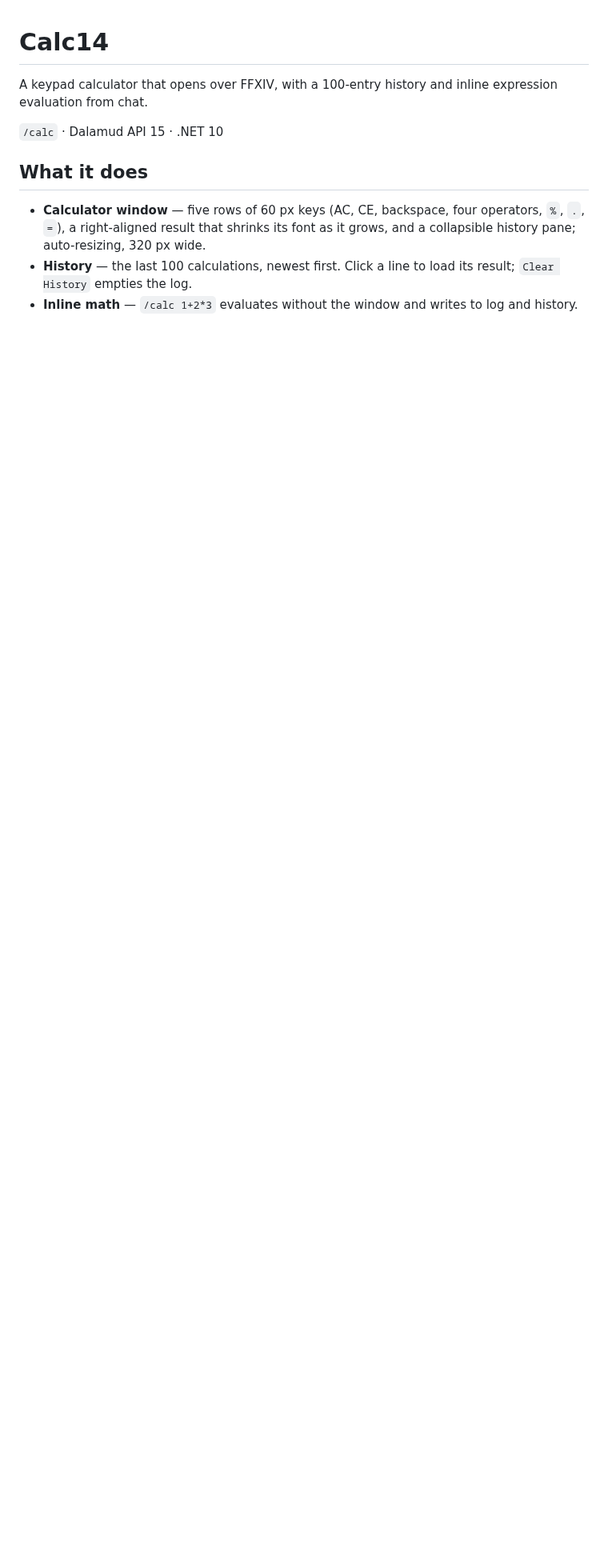
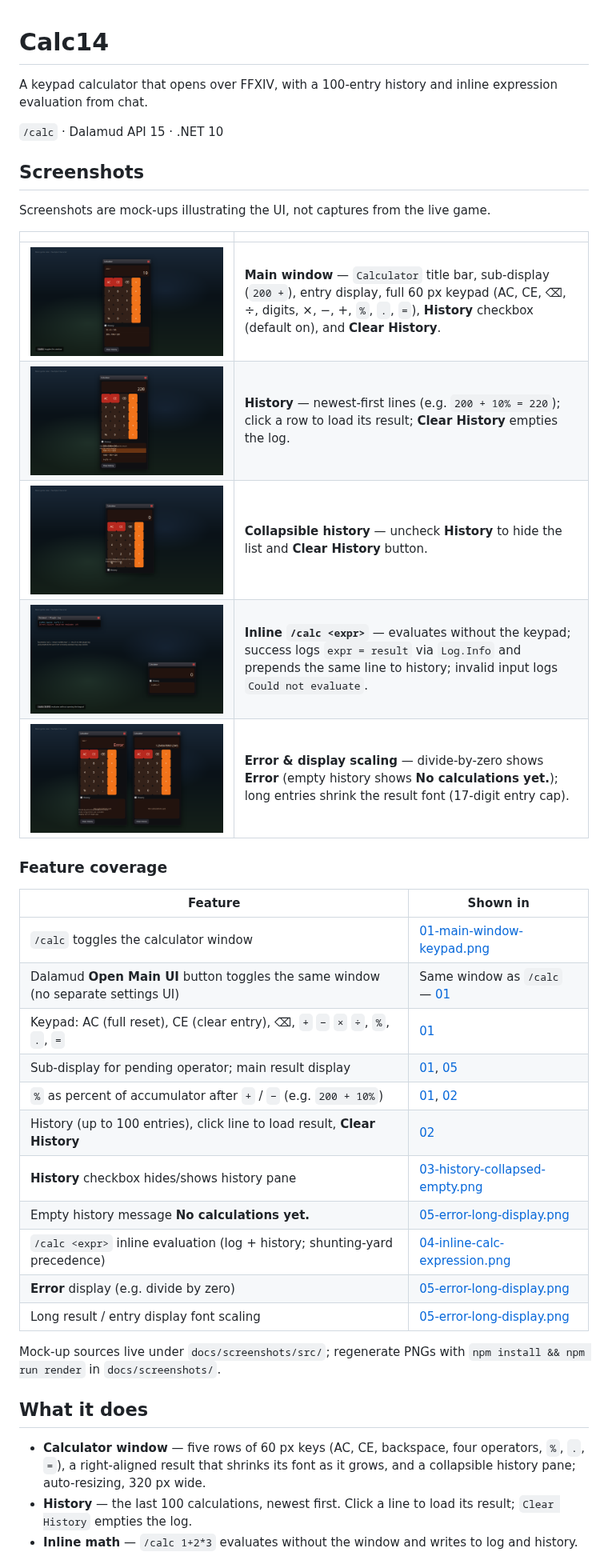
Before and after one commit to priestkos/Calc14, a Markdown page: README.md, the part around the change. Shown at 80% size. Rendered like a GitHub page; pictures changed too: docs/screenshots/01-main-window-keypad.png (added), docs/screenshots/02-history-interaction.png (added), docs/screenshots/03-history-collapsed-empty.png (added); blank space fills up the shorter version.

Commit message:
docs: add README mock-up screenshots for Calc14 UI
Add ImGui-style HTML mock-ups rendered to PNG under docs/screenshots/,
with sources in docs/screenshots/src/ and a Playwright render script.
Expand README with Screenshots section, disclaimer, and feature checklist.

Co-authored-by: PriestKos <priestkos@users.noreply.github.com>

```diff
--- a/README.md
+++ b/README.md
@@ -3,6 +3,36 @@
 A keypad calculator that opens over FFXIV, with a 100-entry history and inline expression evaluation from chat.
 
 `/calc` · Dalamud API 15 · .NET 10
+
+## Screenshots
+
+Screenshots are mock-ups illustrating the UI, not captures from the live game.
+
+| | |
+| --- | --- |
+| ![Calculator window with keypad, pending operation, and history](docs/screenshots/01-main-window-keypad.png) | **Main window** — `Calculator` title bar, sub-display (`200 +`), entry display, full 60 px keypad (AC, CE, ⌫, ÷, digits, ×, −, +, `%`, `.`, `=`), **History** checkbox (default on), and **Clear History**. |
+| ![History list with a selected line](docs/screenshots/02-history-interaction.png) | **History** — newest-first lines (e.g. `200 + 10% = 220`); click a row to load its result; **Clear History** empties the log. |
+| ![History checkbox off hides the pane](docs/screenshots/03-history-collapsed-empty.png) | **Collapsible history** — uncheck **History** to hide the list and **Clear History** button. |
+| ![Plugin log and history from /calc expression](docs/screenshots/04-inline-calc-expression.png) | **Inline `/calc <expr>`** — evaluates without the keypad; success logs `expr = result` via `Log.Info` and prepends the same line to history; invalid input logs `Could not evaluate`. |
+| ![Error state and long entry display](docs/screenshots/05-error-long-display.png) | **Error & display scaling** — divide-by-zero shows **Error** (empty history shows **No calculations yet.**); long entries shrink the result font (17-digit entry cap). |
+
+### Feature coverage
+
+| Feature | Shown in |
+| --- | --- |
+| `/calc` toggles the calculator window | [01-main-window-keypad.png](docs/screenshots/01-main-window-keypad.png) |
+| Dalamud **Open Main UI** button toggles the same window (no separate settings UI) | Same window as `/calc` — [01](docs/screenshots/01-main-window-keypad.png) |
+| Keypad: AC (full reset), CE (clear entry), ⌫, `+` `−` `×` `÷`, `%`, `.`, `=` | [01](docs/screenshots/01-main-window-keypad.png) |
+| Sub-display for pending operator; main result display | [01](docs/screenshots/01-main-window-keypad.png), [05](docs/screenshots/05-error-long-display.png) |
+| `%` as percent of accumulator after `+` / `−` (e.g. `200 + 10%`) | [01](docs/screenshots/01-main-window-keypad.png), [02](docs/screenshots/02-history-interaction.png) |
+| History (up to 100 entries), click line to load result, **Clear History** | [02](docs/screenshots/02-history-interaction.png) |
+| **History** checkbox hides/shows history pane | [03-history-collapsed-empty.png](docs/screenshots/03-history-collapsed-empty.png) |
+| Empty history message **No calculations yet.** | [05-error-long-display.png](docs/screenshots/05-error-long-display.png) |
+| `/calc <expr>` inline evaluation (log + history; shunting-yard precedence) | [04-inline-calc-expression.png](docs/screenshots/04-inline-calc-expression.png) |
+| **Error** display (e.g. divide by zero) | [05-error-long-display.png](docs/screenshots/05-error-long-display.png) |
+| Long result / entry display font scaling | [05-error-long-display.png](docs/screenshots/05-error-long-display.png) |
+
+Mock-up sources live under `docs/screenshots/src/`; regenerate PNGs with `npm install && npm run render` in `docs/screenshots/`.
 
 ## What it does
 
```
Also changed, not shown: 10 other files.
